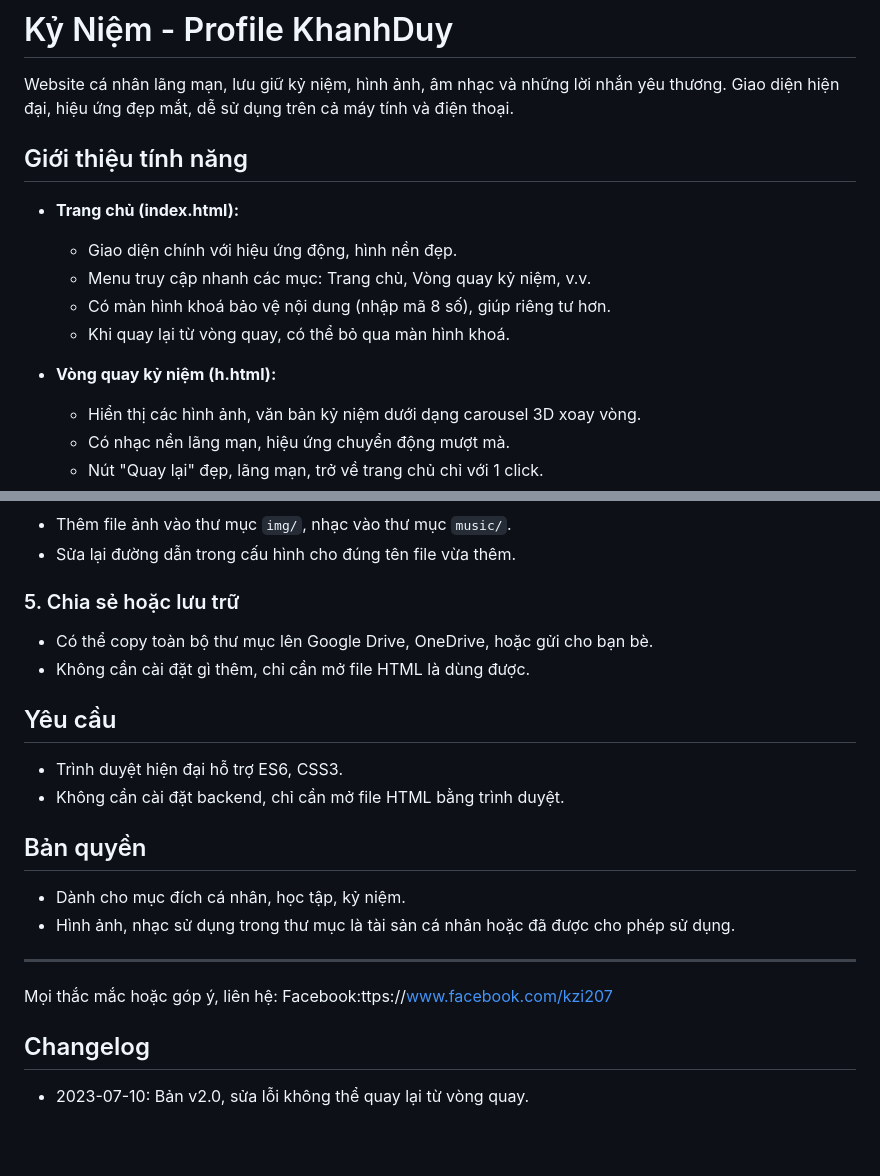
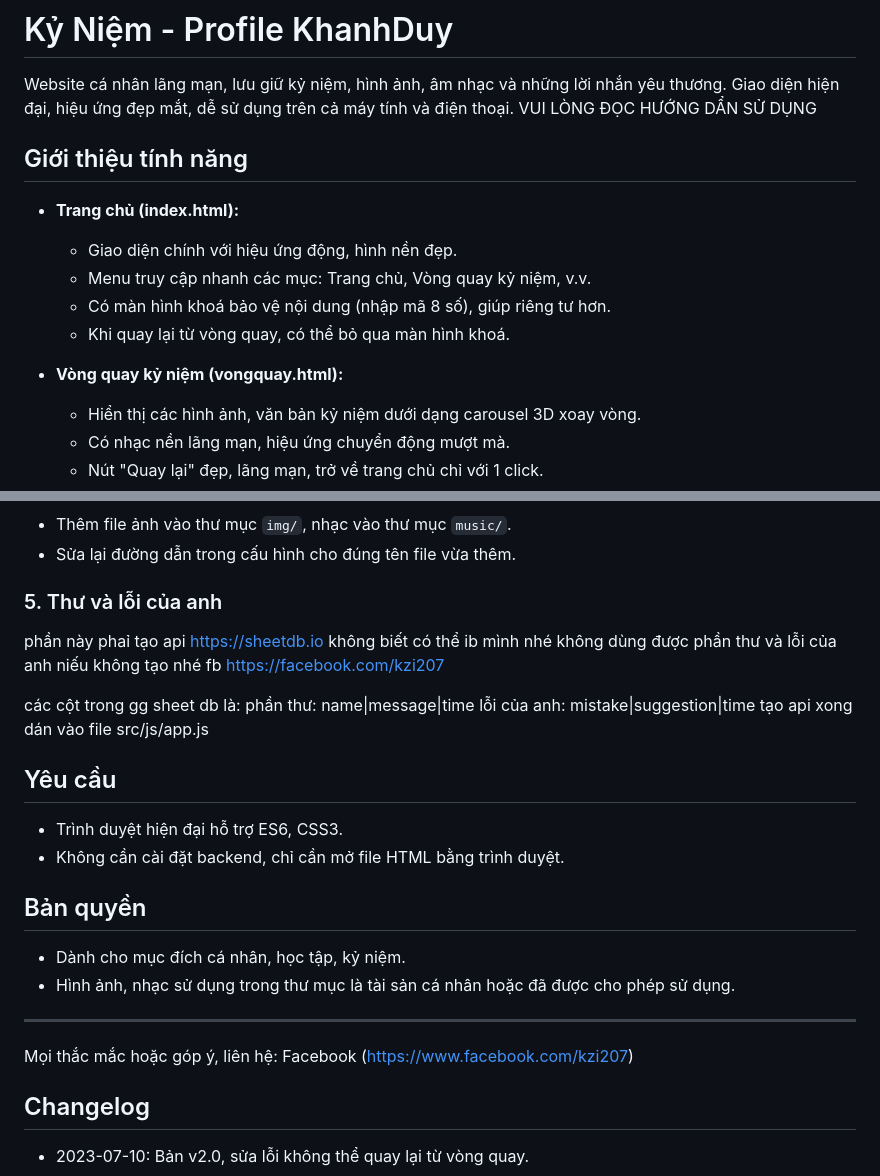
Before and after one commit to Kzi207/kyniem, a Markdown page: README.md, 2 parts joined by grey strips. Drawn GitHub-style; blank space fills up the shorter version.

```diff
--- a/README.md
+++ b/README.md
@@ -2,6 +2,7 @@
 # Kỷ Niệm - Profile KhanhDuy
 
 Website cá nhân lãng mạn, lưu giữ kỷ niệm, hình ảnh, âm nhạc và những lời nhắn yêu thương. Giao diện hiện đại, hiệu ứng đẹp mắt, dễ sử dụng trên cả máy tính và điện thoại.
+VUI LÒNG ĐỌC HƯỚNG DẨN SỬ DỤNG
 
 ## Giới thiệu tính năng
 
@@ -11,7 +12,7 @@ Website cá nhân lãng mạn, lưu giữ kỷ niệm, hình ảnh, âm nhạc v
   - Có màn hình khoá bảo vệ nội dung (nhập mã 8 số), giúp riêng tư hơn.
   - Khi quay lại từ vòng quay, có thể bỏ qua màn hình khoá.
 
-- **Vòng quay kỷ niệm (h.html):**
+- **Vòng quay kỷ niệm (vongquay.html):**
   - Hiển thị các hình ảnh, văn bản kỷ niệm dưới dạng carousel 3D xoay vòng.
   - Có nhạc nền lãng mạn, hiệu ứng chuyển động mượt mà.
   - Nút "Quay lại" đẹp, lãng mạn, trở về trang chủ chỉ với 1 click.
@@ -85,10 +86,14 @@ window.dataRoundaboutLoveLoom = {
 - Thêm file ảnh vào thư mục `img/`, nhạc vào thư mục `music/`.
 - Sửa lại đường dẫn trong cấu hình cho đúng tên file vừa thêm.
 
-### 5. Chia sẻ hoặc lưu trữ
-- Có thể copy toàn bộ thư mục lên Google Drive, OneDrive, hoặc gửi cho bạn bè.
-- Không cần cài đặt gì thêm, chỉ cần mở file HTML là dùng được.
+### 5. Thư và lỗi của anh
+phần này phaỉ tạo api https://sheetdb.io không biết có thể ib mình nhé không dùng được phần thư và lỗi của anh niếu không tạo nhé
+fb https://facebook.com/kzi207
 
+các cột trong gg sheet db là:
+phần thư:    name|message|time
+lỗi của anh:   mistake|suggestion|time
+tạo api xong dán vào file src/js/app.js
 ## Yêu cầu
 - Trình duyệt hiện đại hỗ trợ ES6, CSS3.
 - Không cần cài đặt backend, chỉ cần mở file HTML bằng trình duyệt.
@@ -98,6 +103,6 @@ window.dataRoundaboutLoveLoom = {
 - Hình ảnh, nhạc sử dụng trong thư mục là tài sản cá nhân hoặc đã được cho phép sử dụng.
 
 ---
-Mọi thắc mắc hoặc góp ý, liên hệ: Facebook:ttps://www.facebook.com/kzi207
+Mọi thắc mắc hoặc góp ý, liên hệ: Facebook (https://www.facebook.com/kzi207)
 ## Changelog
 - 2023-07-10: Bản v2.0, sửa lỗi không thể quay lại từ vòng quay.
```
